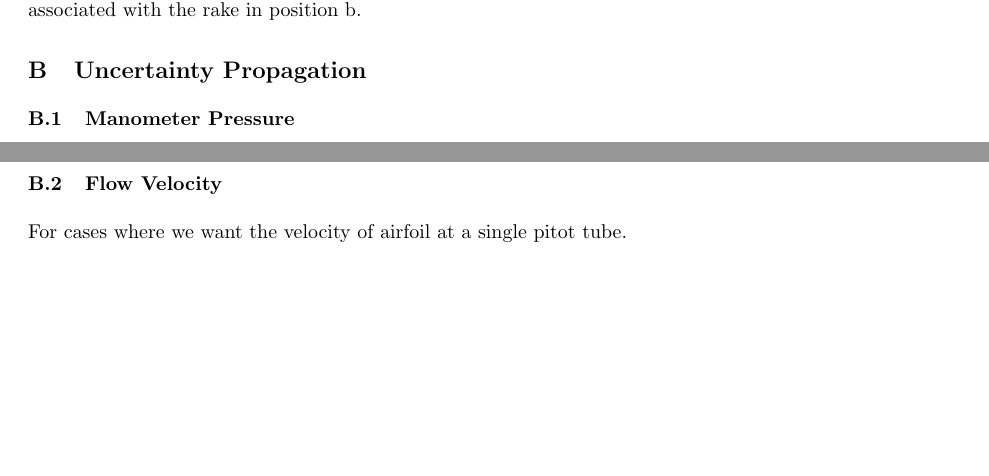
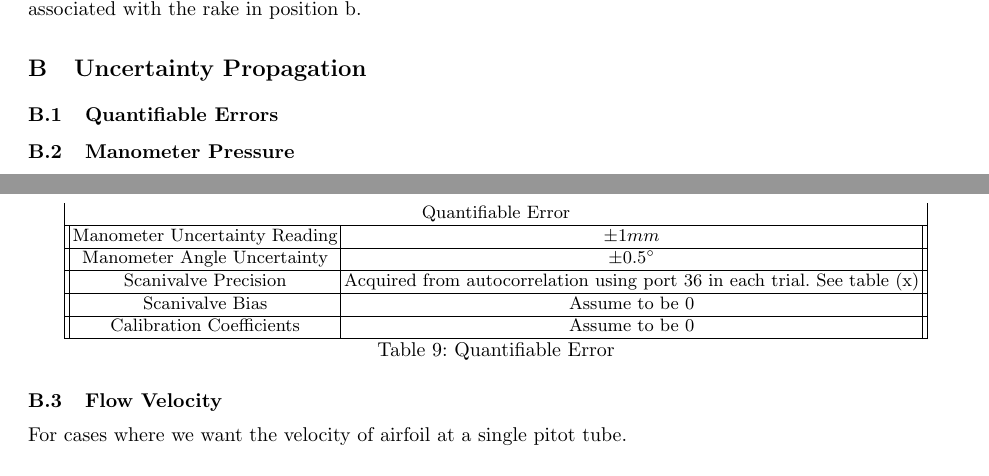
Before and after one commit to AER303-2021F/airfoil, a LaTeX thesis (source_latex/main.tex): two parts of pages 6 and 13 of 14, joined at a grey line, cut so that both start at the same text, the shorter picture padded with empty space. Compiled offline with pdfLaTeX.

Commit message:
some new latex, but I dunno how to make the table show up in the right place

```diff
--- a/source_latex/main.tex
+++ b/source_latex/main.tex
@@ -605,6 +605,30 @@ $-1098\pm10$ &  $-1158\pm10$ &  $-1072\pm10$ &    $-977.8\pm9.8$ &    $-729.1\pm
 
 \section{Uncertainty Propagation}
 
+\subsection{Quantifiable Errors}
+
+\begin{table}[h]
+    \centering
+    \begin{tabular}{||                   >{\centering\arraybackslash}X|
+    >{\centering\arraybackslash}X||}
+        \multicolumn{2}{|c|}{Quantifiable Error}\\
+        \hline
+        Manometer Uncertainty Reading & $\pm 1 mm$\\
+        \hline
+        Manometer Angle Uncertainty & $\pm 0.5^\circ$ \\
+        \hline
+        Scanivalve Precision & Acquired from autocorrelation using port 36 in each trial. See table (x)\\
+        \hline
+        Scanivalve Bias & Assume to be 0 \\
+        \hline
+        Calibration Coefficients & Assume to be 0\\
+        \hline
+
+    \end{tabular}
+    \caption{Quantifiable Error}
+    \label{tab:quant_error}
+\end{table}
+
 \subsection{Manometer Pressure}
 
 Reference height $h_R = 18.2 \ \si{cm}$ (assumed errorless) on manometer used for baseline. $\theta = 61 \pm 0.1^\circ$
```
